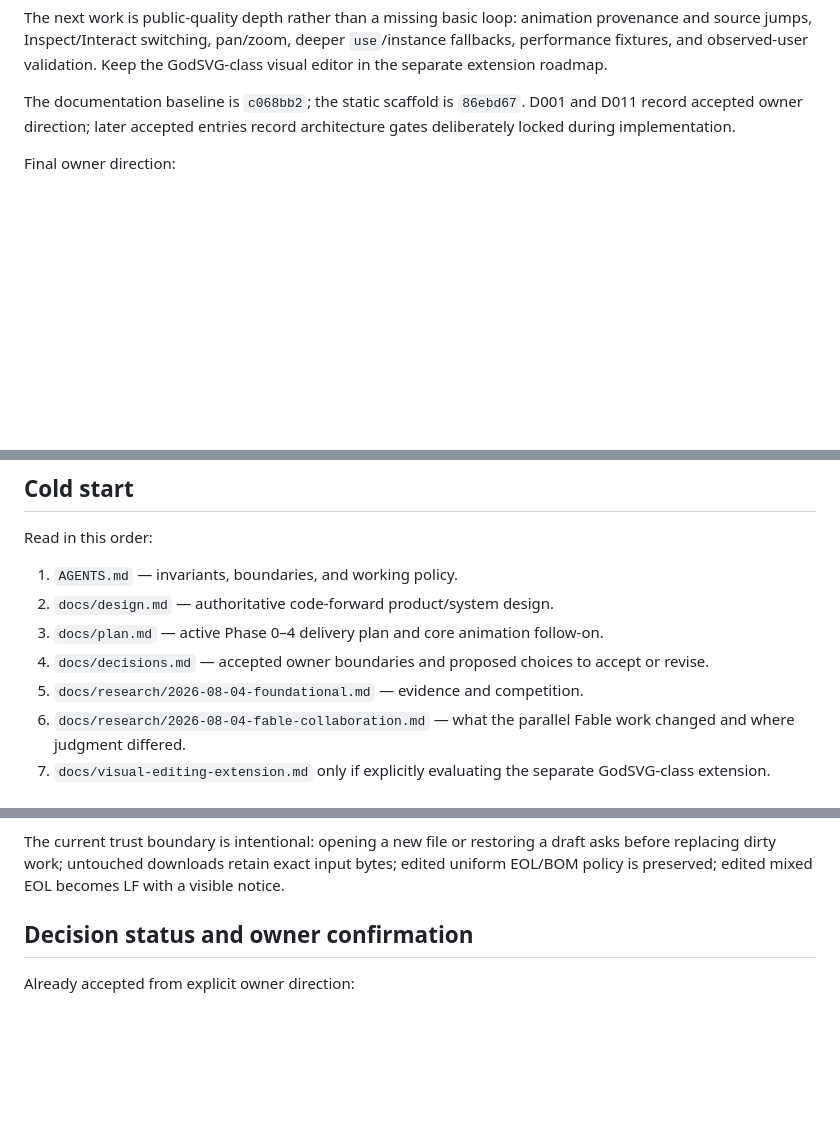
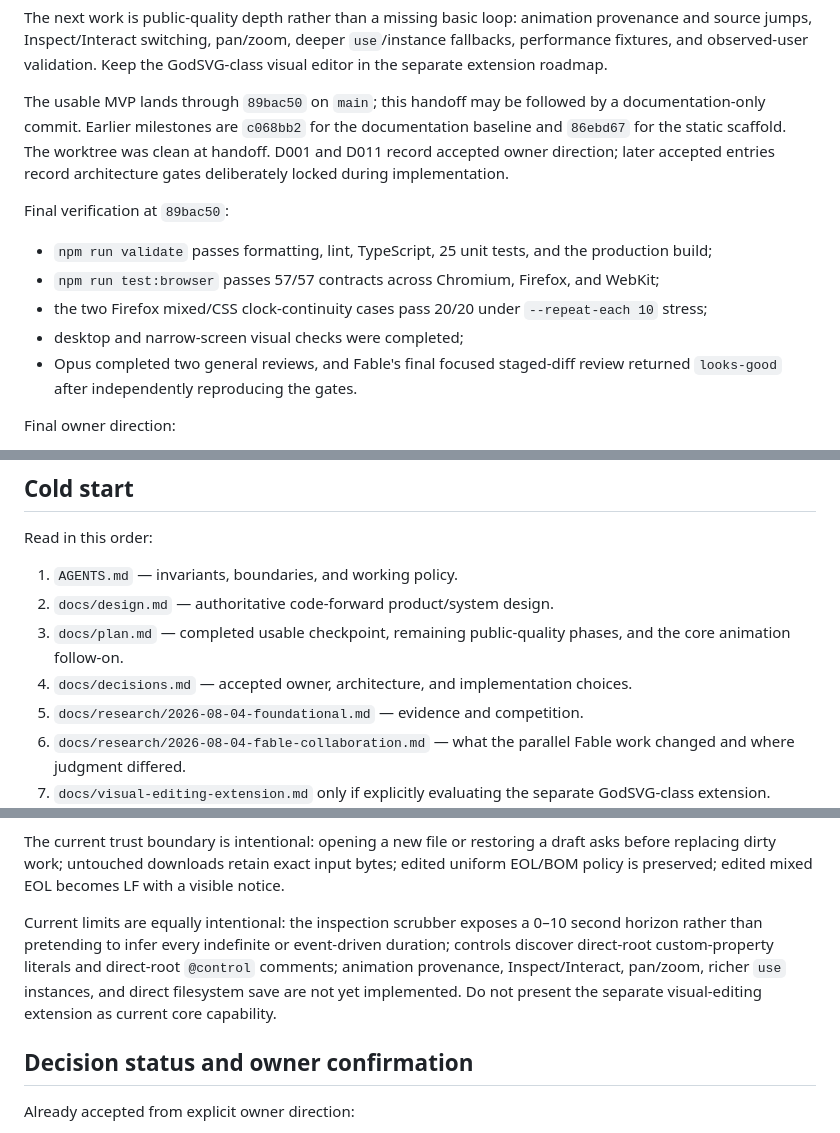
Before and after one commit to y4le/svg, a Markdown page: docs/handoff.md, 3 parts joined by grey strips. Drawn GitHub-style; blank space fills up the shorter version.

Commit message:
docs: finalize the MVP handoff
Record the shipped commit, reproduced verification evidence, deliberate capability limits, and next code-forward animation slice so a fresh session can resume without depending on chat history.

```diff
--- a/docs/handoff.md
+++ b/docs/handoff.md
@@ -15,9 +15,23 @@ deeper `use`/instance fallbacks, performance fixtures, and observed-user
 validation. Keep the GodSVG-class visual editor in the separate extension
 roadmap.
 
-The documentation baseline is `c068bb2`; the static scaffold is `86ebd67`.
-D001 and D011 record accepted owner direction; later accepted entries record
-architecture gates deliberately locked during implementation.
+The usable MVP lands through `89bac50` on `main`; this handoff may be followed
+by a documentation-only commit. Earlier milestones are `c068bb2` for the
+documentation baseline and `86ebd67` for the static scaffold. The worktree was
+clean at handoff. D001 and D011 record accepted owner direction; later accepted
+entries record architecture gates deliberately locked during implementation.
+
+Final verification at `89bac50`:
+
+- `npm run validate` passes formatting, lint, TypeScript, 25 unit tests, and the
+  production build;
+- `npm run test:browser` passes 57/57 contracts across Chromium, Firefox, and
+  WebKit;
+- the two Firefox mixed/CSS clock-continuity cases pass 20/20 under
+  `--repeat-each 10` stress;
+- desktop and narrow-screen visual checks were completed;
+- Opus completed two general reviews, and Fable's final focused staged-diff
+  review returned `looks-good` after independently reproducing the gates.
 
 Final owner direction:
 
@@ -37,9 +51,10 @@ Read in this order:
 
 1. `AGENTS.md` — invariants, boundaries, and working policy.
 2. `docs/design.md` — authoritative code-forward product/system design.
-3. `docs/plan.md` — active Phase 0–4 delivery plan and core animation follow-on.
-4. `docs/decisions.md` — accepted owner boundaries and proposed choices to
-   accept or revise.
+3. `docs/plan.md` — completed usable checkpoint, remaining public-quality
+   phases, and the core animation follow-on.
+4. `docs/decisions.md` — accepted owner, architecture, and implementation
+   choices.
 5. `docs/research/2026-08-04-foundational.md` — evidence and competition.
 6. `docs/research/2026-08-04-fable-collaboration.md` — what the parallel Fable
    work changed and where judgment differed.
@@ -108,6 +125,14 @@ The current trust boundary is intentional: opening a new file or restoring a
 draft asks before replacing dirty work; untouched downloads retain exact input
 bytes; edited uniform EOL/BOM policy is preserved; edited mixed EOL becomes LF
 with a visible notice.
+
+Current limits are equally intentional: the inspection scrubber exposes a
+0–10 second horizon rather than pretending to infer every indefinite or
+event-driven duration; controls discover direct-root custom-property literals
+and direct-root `@control` comments; animation provenance, Inspect/Interact,
+pan/zoom, richer `use` instances, and direct filesystem save are not yet
+implemented. Do not present the separate visual-editing extension as current
+core capability.
 
 ## Decision status and owner confirmation
 
```
Also changed, not shown: other parts of docs/handoff.md (+4 -2 lines), docs/plan.md (+8 -4 lines).
